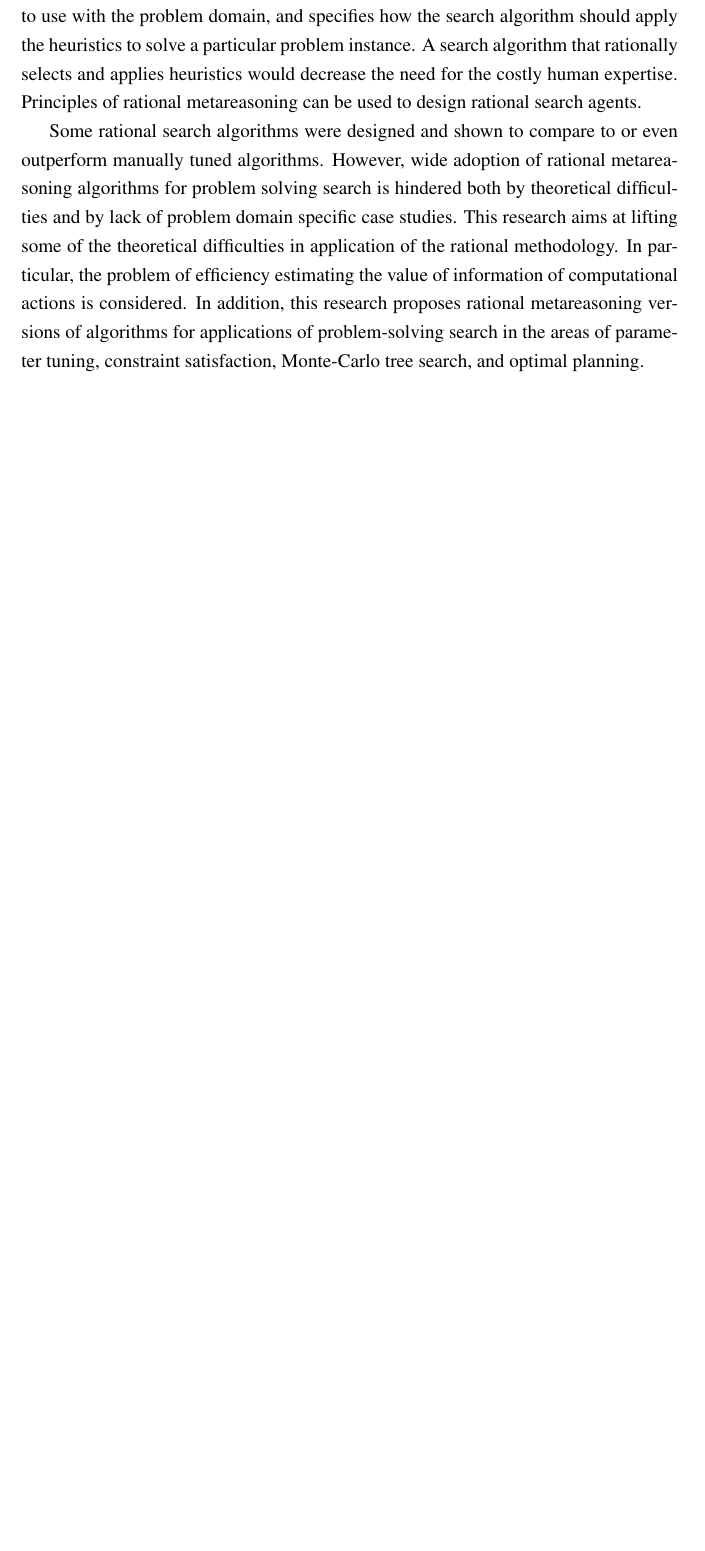
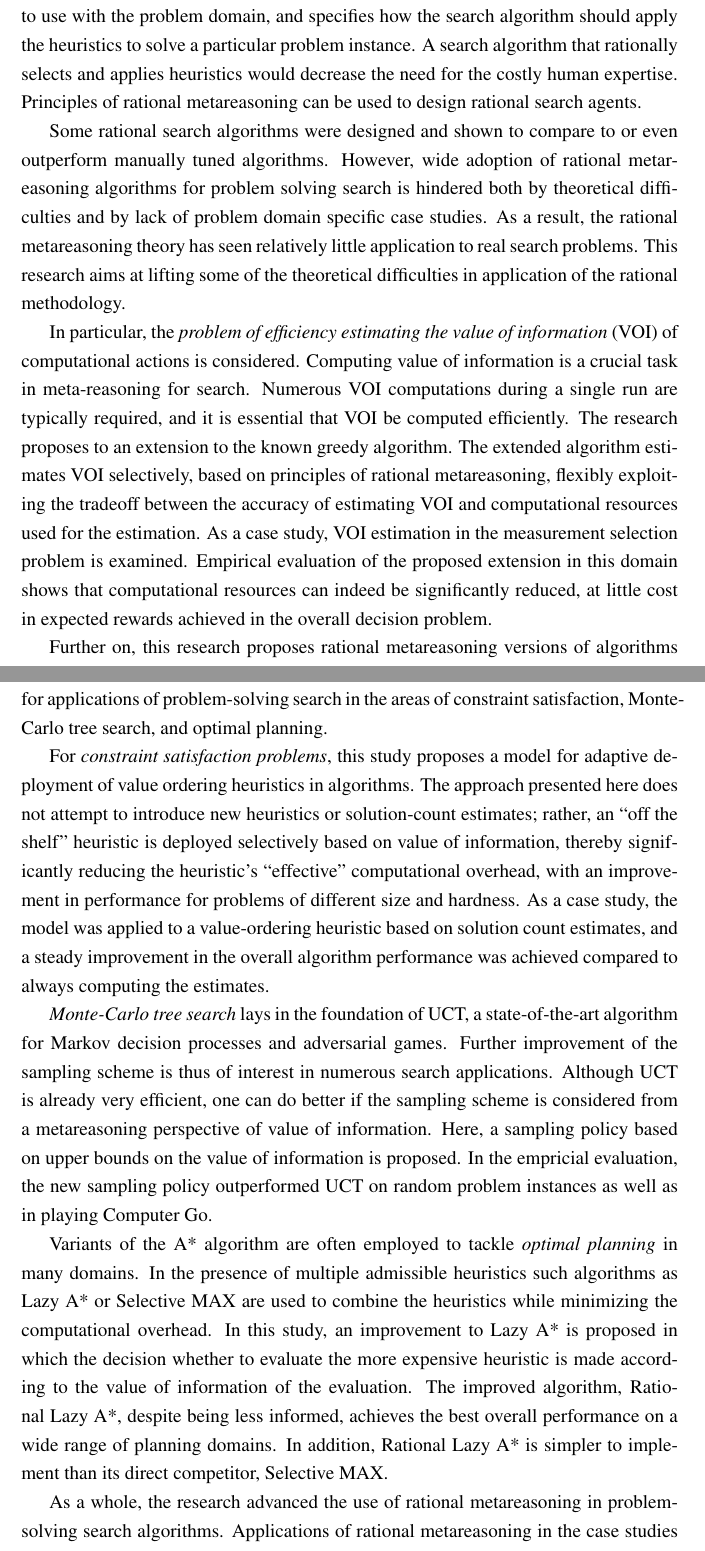
Before and after one commit to ThuriyaThwin/CSP_PHD, a LaTeX thesis (thesis/thesis.tex, which reads thesis/abstract.tex): part of page 2 of 93 before the commit and two parts of pages 2 and 3 of 94 after it, the two joined at a grey line, cut so that both start at the same text, the shorter picture padded with empty space. Compiled offline with pdfLaTeX.

Commit message:
abstract in english done

```diff
--- a/thesis/abstract.tex
+++ b/thesis/abstract.tex
@@ -23,11 +23,67 @@ Some rational search algorithms were designed and shown to compare to
 or even outperform manually tuned algorithms. However, wide adoption
 of rational metareasoning algorithms for problem solving search is
 hindered both by theoretical difficulties and by lack of problem
-domain specific case studies. This research aims at lifting some of
-the theoretical difficulties in application of the rational
-methodology. In particular, the problem of efficiency estimating
-the value of information of computational actions is considered. In
-addition, this research proposes rational metareasoning versions of
+domain specific case studies. As a result, the rational metareasoning
+theory has seen relatively little application to real search
+problems. This research aims at lifting some of the theoretical
+difficulties in application of the rational methodology.
+
+In particular, the \emph{problem of efficiency estimating the value of
+information} (VOI) of computational actions is considered. Computing value of
+information is a crucial task in meta-reasoning for search. Numerous
+VOI computations during a single run are typically required, and it is
+essential that VOI be computed efficiently. The research proposes to
+an extension to the known greedy algorithm. The extended algorithm
+estimates VOI selectively, based on principles of rational
+metareasoning, flexibly exploiting the tradeoff between the
+accuracy of estimating VOI and computational resources used for the
+estimation. As a case study, VOI estimation in the measurement selection
+problem is examined.  Empirical evaluation of the proposed extension in this
+domain shows that computational resources can indeed be significantly
+reduced, at little cost in expected rewards achieved in the overall
+decision problem.
+
+Further on, this research proposes rational metareasoning versions of
 algorithms for applications of problem-solving search in the areas of
-parameter tuning, constraint satisfaction, Monte-Carlo tree search,
-and optimal planning.
+constraint satisfaction, Monte-Carlo tree search, and optimal
+planning.
+
+For \emph{constraint satisfaction problems}, this study proposes a model for
+adaptive deployment of value ordering heuristics in algorithms. The
+approach presented here does not attempt to introduce new
+heuristics or solution-count estimates; rather, an ``off the shelf''
+heuristic is deployed selectively based on value of information,
+thereby significantly reducing the heuristic's ``effective''
+computational overhead, with an improvement in performance for
+problems of different size and hardness. As a case study, the model
+was applied to a value-ordering heuristic based on solution count
+estimates, and a steady improvement in the overall algorithm
+performance was achieved compared to always computing the
+estimates.
+
+\emph{Monte-Carlo tree search} lays in the foundation of UCT, a
+state-of-the-art algorithm for Markov decision processes and
+adversarial games. Further improvement of the sampling scheme is thus
+of interest in numerous search applications. Although UCT is already
+very efficient, one can do better if the sampling scheme is considered
+from a metareasoning perspective of value of information. Here, a
+sampling policy based on upper bounds on the value of information is
+proposed. In the empricial evaluation, the new sampling policy
+outperformed UCT on random problem instances as well as in playing
+Computer Go.
+
+Variants of the A* algorithm are often employed to tackle
+\emph{optimal planning} in many domains. In the presence of multiple
+admissible heuristics such algorithms as Lazy~A* or Selective~MAX
+are used to combine the heuristics while minimizing the computational
+overhead. In this study, an improvement to Lazy~A* is proposed in
+which the decision whether to evaluate the more expensive heuristic is
+made according to the value of information of the evaluation. The
+improved algorithm, Rational~Lazy~A*, despite being less informed,
+achieves the best overall performance on a wide range of planning
+domains. In addition,  Rational~Lazy~A* is simpler to implement than
+its direct competitor, Selective~MAX.
+
+As a whole, the research advanced the use of rational
+metareasoning in problem-solving search algorithms. Applications of
+rational metareasoning in the case studies serve as examples
```
Also changed, not shown: thesis/insights.tex (+1 -1 lines), thesis/abstract.tex (5 more changed lines).
